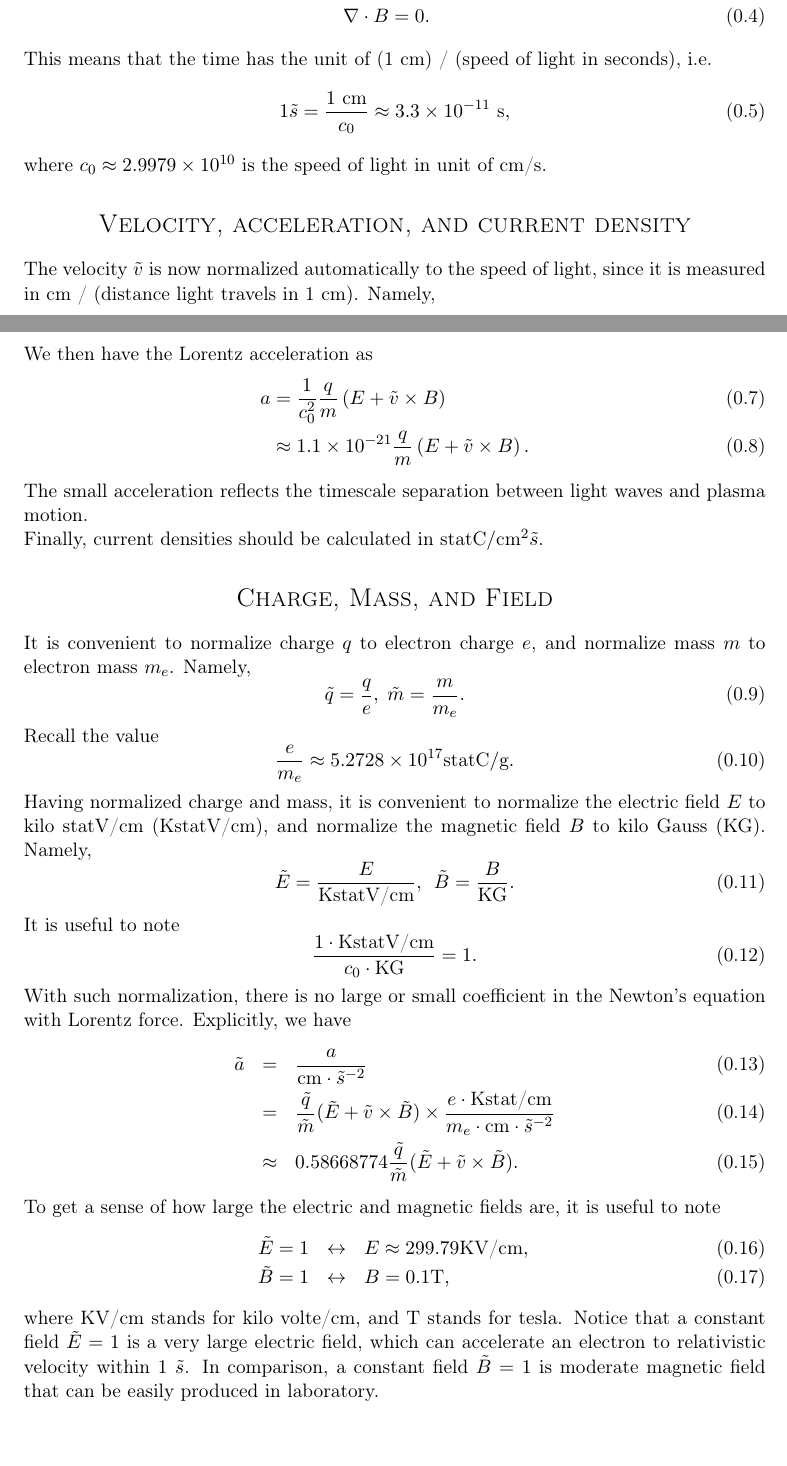
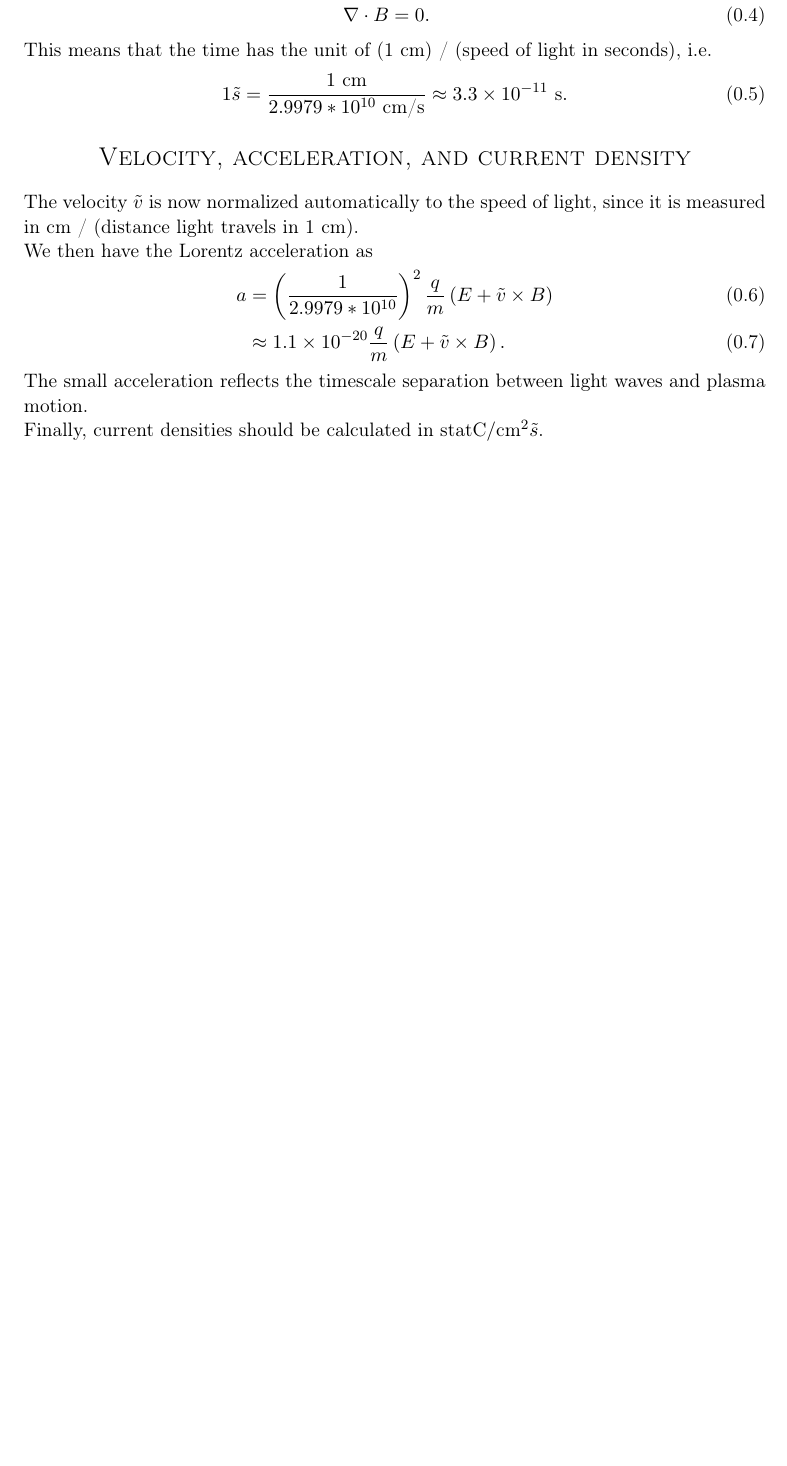
Before and after one commit to DenSto/APC_524_Project, a LaTeX document (random_tex/units.tex): two parts of pages 1 and 2 of 2 before the commit and part of the page after it, the two joined at a grey line, cut so that both start at the same text, the shorter picture padded with empty space. Compiled offline with pdfLaTeX.

```diff
--- a/random_tex/units.tex
+++ b/random_tex/units.tex
@@ -58,7 +58,7 @@
 \horrule{2pt} %\\[0.5cm] % Thick bottom horizontal rule
 }
 
-\author{EMOOPIC} % Your name
+\author{Ian Ochs} % Your name
 
 \date{\normalsize\today} % Today's date or a custom date
 
@@ -86,57 +86,25 @@
 
 This means that the time has the unit of (1 cm) / (speed of light in seconds), i.e.
 \begin{equation}
-	1 \tilde{s} = \frac{1 \text{ cm}}{c_0} \approx 3.3 \times 10^{-11} \text{ s},
+	1 \tilde{s} = \frac{1 \text{ cm}}{2.9979 * 10^{10} \text{ cm/s}} \approx 3.3 \times 10^{-11} \text{ s}.
 \end{equation}
-where $c_0 \approx 2.9979\times 10^{10}$ is the speed of light in unit of cm/s.
 
 \section*{Velocity, acceleration, and current density}
 
-The velocity $\tilde{v}$ is now normalized automatically to the speed of light, since it is measured in cm / (distance light travels in 1 cm). Namely,
-\begin{equation}
-	\tilde{v}=\frac{v}{c_0 \text{cm/s}}.
-\end{equation}
+The velocity $\tilde{v}$ is now normalized automatically to the speed of light, since it is measured in cm / (distance light travels in 1 cm).
 
 We then have the Lorentz acceleration as
 \begin{align}
-	a &= \frac{1}{c_0^2} \frac{q}{m} \left( E + \tilde{v} \times B \right)\\
-	&\approx 1.1\times 10^{-21} \frac{q}{m} \left( E + \tilde{v} \times B \right).
+	a &= \left(\frac{1}{2.9979 * 10^{10}}\right)^2 \frac{q}{m} \left( E + \tilde{v} \times B \right)\\
+	&\approx 1.1\times 10^{-20} \frac{q}{m} \left( E + \tilde{v} \times B \right).
 \end{align}
 The small acceleration reflects the timescale separation between light waves and plasma motion.
 
 Finally, current densities should be calculated in $\text{statC} / \text{cm}^2 \tilde{s}$.
 
-\section*{Charge, Mass, and Field}
-It is convenient to normalize charge $q$ to electron charge $e$, and normalize mass $m$ to electron mass $m_e$. Namely,
-\begin{equation}
-	\tilde{q}=\frac{q}{e},\hspace{3pt} \tilde{m}=\frac{m}{m_e}.
-\end{equation}
-Recall the value
-\begin{equation}
-	\frac{e}{m_e}\approx 5.2728\times10^{17} \text{statC}/\text{g}.
-\end{equation}
 
-Having normalized charge and mass, it is convenient to normalize the electric field $E$ to kilo statV/cm (KstatV/cm), and normalize the magnetic field $B$ to kilo Gauss (KG). Namely,
-\begin{equation}
-	\tilde{E}=\frac{E}{\text{KstatV/cm}},\hspace{5pt} \tilde{B}=\frac{B}{\text{KG}}.
-\end{equation}
-It is useful to note
-\begin{equation}
-	\frac{1\cdot\text{KstatV/cm}}{c_0\cdot\text{KG}}=1.
-\end{equation}
-With such normalization, there is no large or small coefficient in the Newton's equation with Lorentz force. Explicitly, we have
-\begin{eqnarray}
-	\tilde{a}&=&\frac{a}{\text{cm}\cdot\tilde{s}^{-2}} \\
-                 &=& \frac{\tilde{q}}{\tilde{m}}(\tilde{E}+\tilde{v}\times\tilde{B})
-			\times\frac{e\cdot\text{Kstat/cm}}{m_e\cdot\text{cm}\cdot\tilde{s}^{-2}} \\
-                 &\approx& 0.58668774 \frac{\tilde{q}}{\tilde{m}}(\tilde{E}+\tilde{v}\times\tilde{B}).
-\end{eqnarray}
-To get a sense of how large the electric and magnetic fields are, it is useful to note
-\begin{eqnarray}
-	\tilde{E}=1&\leftrightarrow& E\approx 299.79\text{KV/cm},\\
-	\tilde{B}=1&\leftrightarrow& B=0.1\text{T},
-\end{eqnarray}
-where KV/cm stands for kilo volte/cm, and T stands for tesla. Notice that a constant field $\tilde{E}=1$ is a very large electric field, which can accelerate an electron to relativistic velocity within 1 $\tilde{s}$. In comparison, a constant field $\tilde{B}=1$ is moderate magnetic field that can be easily produced in laboratory.
+
+
 
 %------------------------------------------------------------
 
```
Also changed, not shown: 1 other file.
